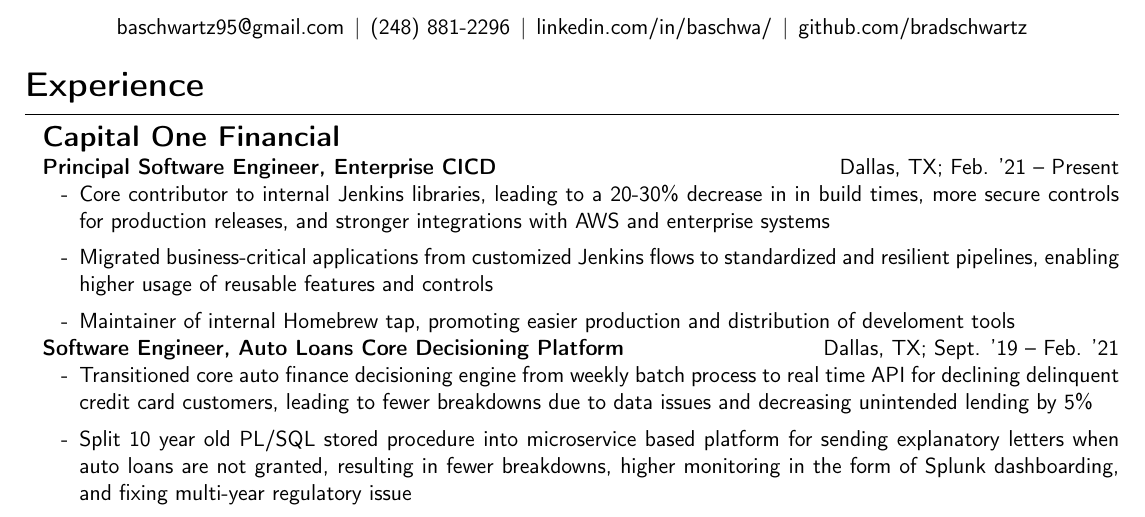
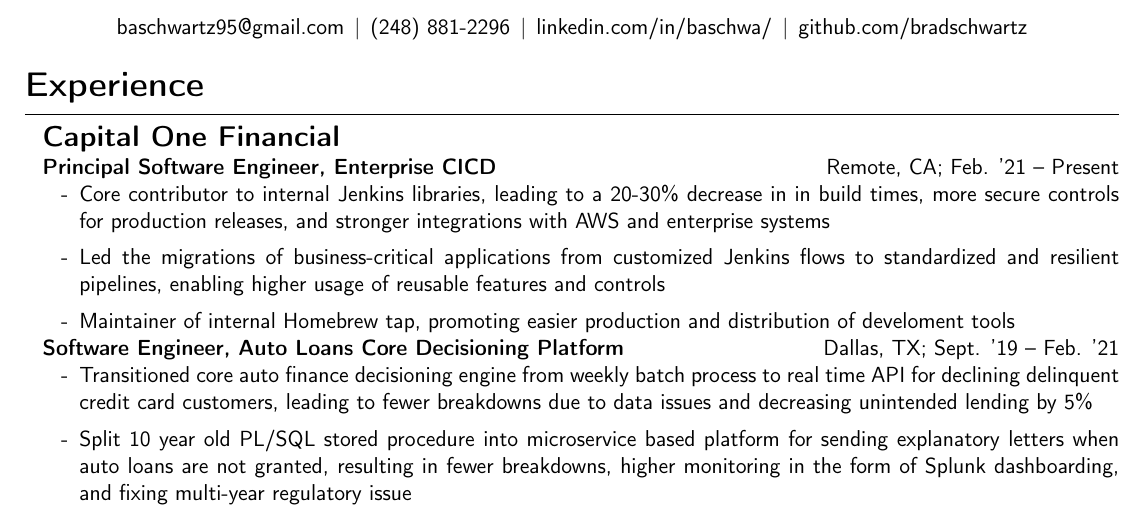
Before and after one commit to bradschwartz/resume, a LaTeX CV (resume.tex): part of the page, cut so that both start at the same text. Compiled offline with pdfLaTeX.

Commit message:
minor spelling changes, remote

```diff
--- a/resume.tex
+++ b/resume.tex
@@ -48,12 +48,12 @@
 
 {\Large\textbf{Capital One Financial}}
 
-\textbf{Principal Software Engineer, Enterprise CICD} \hfill Dallas, TX; Feb. '21 -- Present
+\textbf{Principal Software Engineer, Enterprise CICD} \hfill Remote, CA; Feb. '21 -- Present
 \begin{itemize}
   \item Core contributor to internal Jenkins libraries, leading to a 20-30\% decrease in
         in build times, more secure controls for production releases, and stronger
         integrations with AWS and enterprise systems
-  \item Migrated business-critical applications from customized Jenkins flows
+  \item Led the migrations of business-critical applications from customized Jenkins flows
         to standardized and resilient pipelines, enabling higher usage of reusable
         features and controls
   \item Maintainer of internal Homebrew tap, promoting easier production and distribution of develoment tools
```
Also changed, not shown: resume.pdf.
